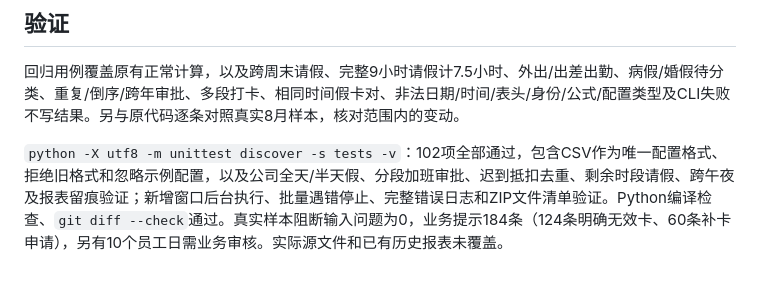
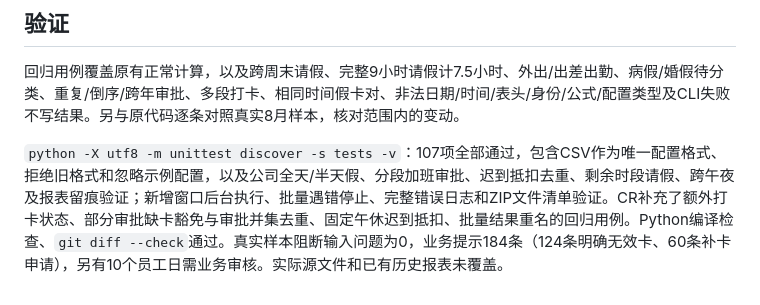
Before and after one commit to DaisWW/TimeCheck, a Markdown page: docs/attendance_rules_review.md, the part around the change. Drawn GitHub-style.

```diff
--- a/docs/attendance_rules_review.md
+++ b/docs/attendance_rules_review.md
@@ -99,4 +99,4 @@
 
 回归用例覆盖原有正常计算，以及跨周末请假、完整9小时请假计7.5小时、外出/出差出勤、病假/婚假待分类、重复/倒序/跨年审批、多段打卡、相同时间假卡对、非法日期/时间/表头/身份/公式/配置类型及CLI失败不写结果。另与原代码逐条对照真实8月样本，核对范围内的变动。
 
-`python -X utf8 -m unittest discover -s tests -v`：102项全部通过，包含CSV作为唯一配置格式、拒绝旧格式和忽略示例配置，以及公司全天/半天假、分段加班审批、迟到抵扣去重、剩余时段请假、跨午夜及报表留痕验证；新增窗口后台执行、批量遇错停止、完整错误日志和ZIP文件清单验证。Python编译检查、`git diff --check`通过。真实样本阻断输入问题为0，业务提示184条（124条明确无效卡、60条补卡申请），另有10个员工日需业务审核。实际源文件和已有历史报表未覆盖。
+`python -X utf8 -m unittest discover -s tests -v`：107项全部通过，包含CSV作为唯一配置格式、拒绝旧格式和忽略示例配置，以及公司全天/半天假、分段加班审批、迟到抵扣去重、剩余时段请假、跨午夜及报表留痕验证；新增窗口后台执行、批量遇错停止、完整错误日志和ZIP文件清单验证。CR补充了额外打卡状态、部分审批缺卡豁免与审批并集去重、固定午休迟到抵扣、批量结果重名的回归用例。Python编译检查、`git diff --check`通过。真实样本阻断输入问题为0，业务提示184条（124条明确无效卡、60条补卡申请），另有10个员工日需业务审核。实际源文件和已有历史报表未覆盖。
```
Also changed, not shown: docs/hr_interaction.md (+2 -0 lines).
